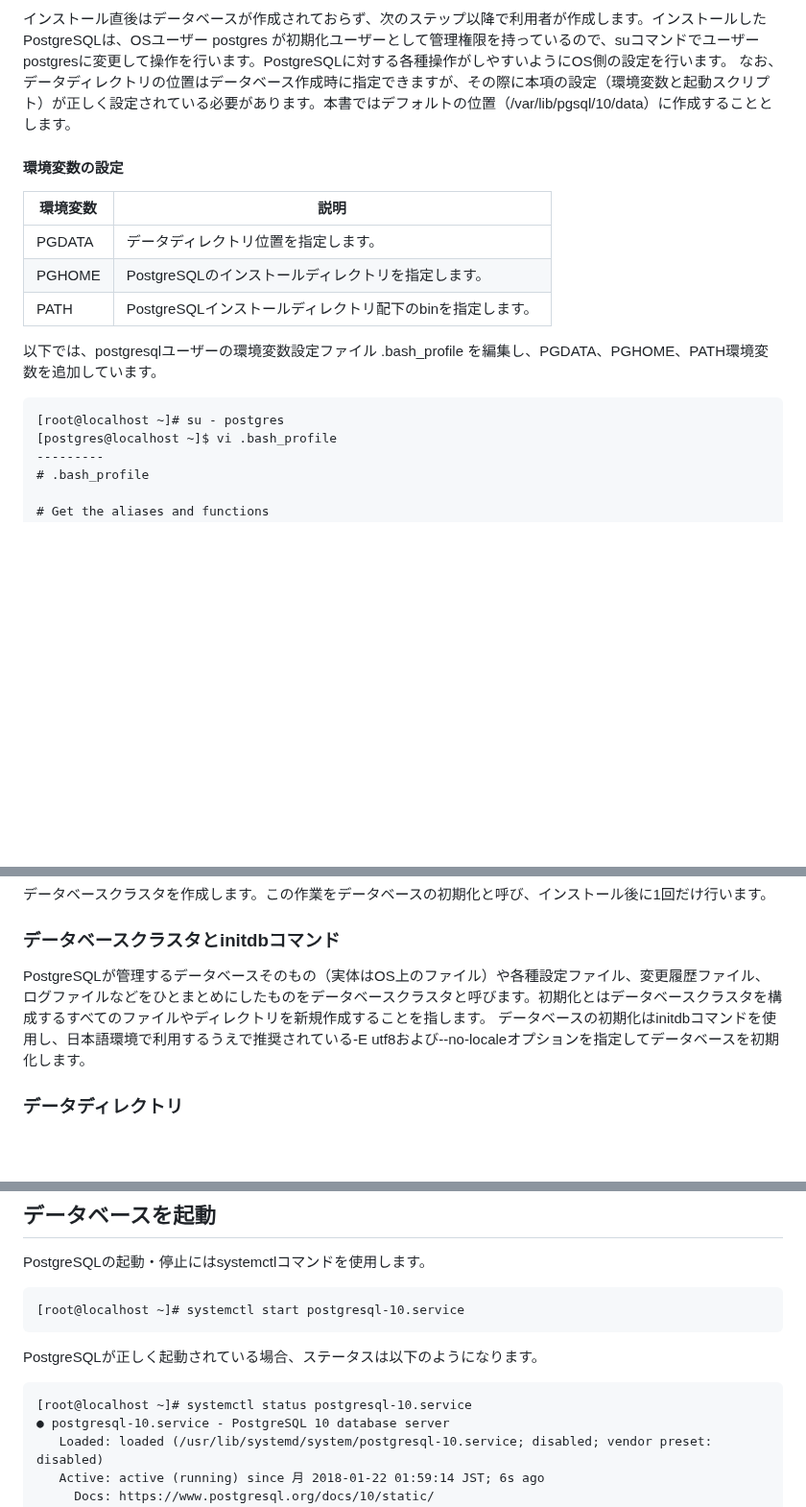
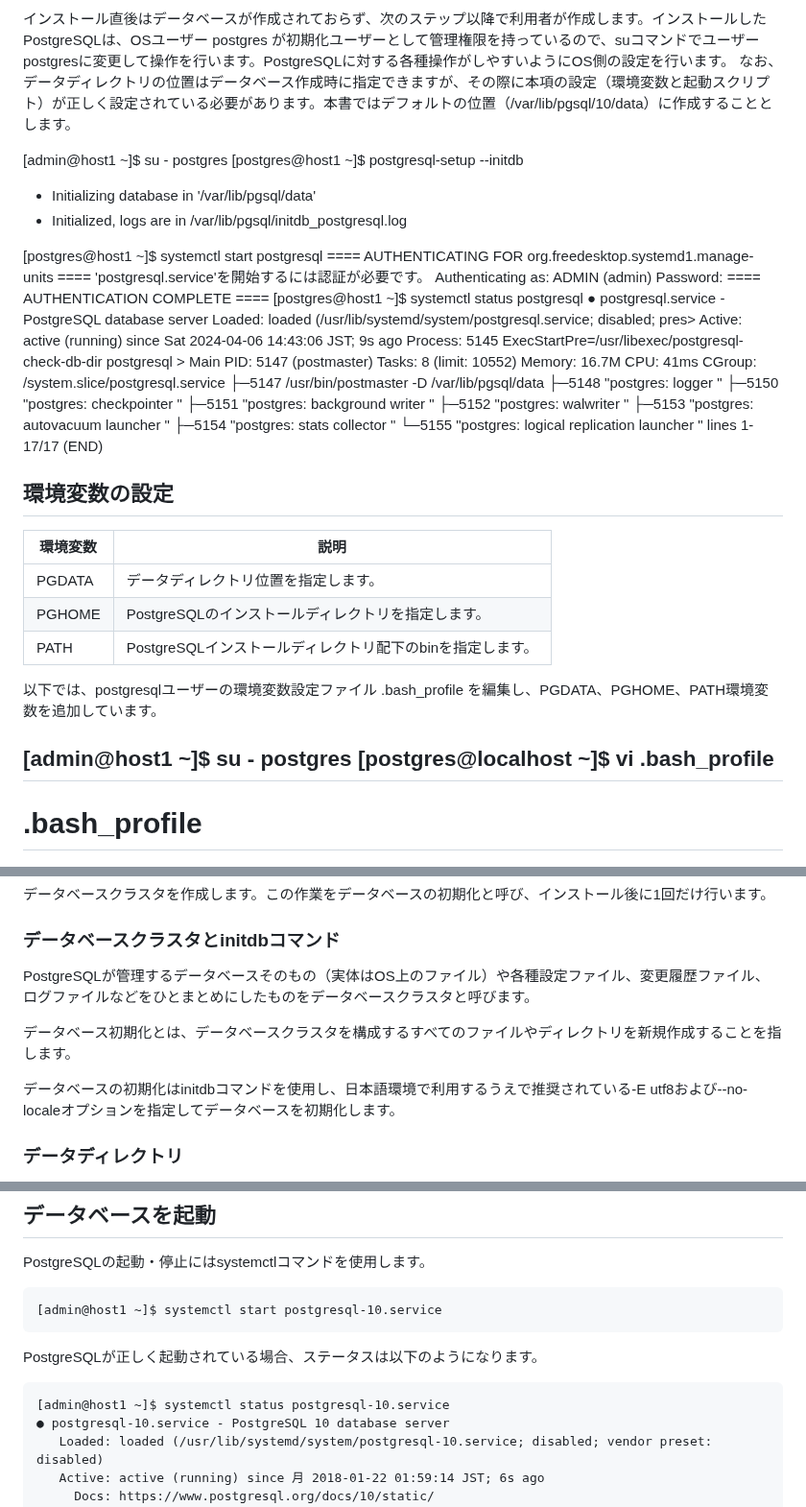
Before and after one commit to lpi-japan/ossdb-text, a Markdown page: Chapter1.md, 3 parts joined by grey strips. Shown at 96% size. Rendered like a GitHub page; blank space fills up the shorter version.

````diff
--- a/Chapter1.md
+++ b/Chapter1.md
@@ -175,7 +85,39 @@ dropuser    pg_basebackup      pg_dumpall      pg_restore      pg_upgrade      p
 インストール直後はデータベースが作成されておらず、次のステップ以降で利用者が作成します。インストールしたPostgreSQLは、OSユーザー postgres が初期化ユーザーとして管理権限を持っているので、suコマンドでユーザーpostgresに変更して操作を行います。PostgreSQLに対する各種操作がしやすいようにOS側の設定を行います。
 なお、データディレクトリの位置はデータベース作成時に指定できますが、その際に本項の設定（環境変数と起動スクリプト）が正しく設定されている必要があります。本書ではデフォルトの位置（/var/lib/pgsql/10/data）に作成することとします。
 
-#### 環境変数の設定
+[admin@host1 ~]$ su - postgres
+[postgres@host1 ~]$ postgresql-setup --initdb
+ * Initializing database in '/var/lib/pgsql/data'
+ * Initialized, logs are in /var/lib/pgsql/initdb_postgresql.log
+
+[postgres@host1 ~]$ systemctl start postgresql
+==== AUTHENTICATING FOR org.freedesktop.systemd1.manage-units ====
+'postgresql.service'を開始するには認証が必要です。
+Authenticating as: ADMIN (admin)
+Password:
+==== AUTHENTICATION COMPLETE ====
+[postgres@host1 ~]$ systemctl status postgresql
+● postgresql.service - PostgreSQL database server
+     Loaded: loaded (/usr/lib/systemd/system/postgresql.service; disabled; pres>
+     Active: active (running) since Sat 2024-04-06 14:43:06 JST; 9s ago
+    Process: 5145 ExecStartPre=/usr/libexec/postgresql-check-db-dir postgresql >
+   Main PID: 5147 (postmaster)
+      Tasks: 8 (limit: 10552)
+     Memory: 16.7M
+        CPU: 41ms
+     CGroup: /system.slice/postgresql.service
+             ├─5147 /usr/bin/postmaster -D /var/lib/pgsql/data
+             ├─5148 "postgres: logger "
+             ├─5150 "postgres: checkpointer "
+             ├─5151 "postgres: background writer "
+             ├─5152 "postgres: walwriter "
+             ├─5153 "postgres: autovacuum launcher "
+             ├─5154 "postgres: stats collector "
+             └─5155 "postgres: logical replication launcher "
+lines 1-17/17 (END)
+
+
+## 環境変数の設定
 
 環境変数 | 説明
 ---------- | ------------------------------------------------------
@@ -184,8 +126,8 @@ PGHOME | PostgreSQLのインストールディレクトリを指定します。
 PATH | PostgreSQLインストールディレクトリ配下のbinを指定します。
 
 以下では、postgresqlユーザーの環境変数設定ファイル .bash_profile を編集し、PGDATA、PGHOME、PATH環境変数を追加しています。
-```
-[root@localhost ~]# su - postgres
+
+[admin@host1 ~]$ su - postgres
 [postgres@localhost ~]$ vi .bash_profile
 ---------
 # .bash_profile
@@ -255,7 +155,10 @@ postgresql10-contrib | 拡張機能（本書の範囲では必須ではありま
 データベースクラスタを作成します。この作業をデータベースの初期化と呼び、インストール後に1回だけ行います。
 
 ### データベースクラスタとinitdbコマンド
-PostgreSQLが管理するデータベースそのもの（実体はOS上のファイル）や各種設定ファイル、変更履歴ファイル、ログファイルなどをひとまとめにしたものをデータベースクラスタと呼びます。初期化とはデータベースクラスタを構成するすべてのファイルやディレクトリを新規作成することを指します。
+PostgreSQLが管理するデータベースそのもの（実体はOS上のファイル）や各種設定ファイル、変更履歴ファイル、ログファイルなどをひとまとめにしたものをデータベースクラスタと呼びます。
+
+データベース初期化とは、データベースクラスタを構成するすべてのファイルやディレクトリを新規作成することを指します。
+
 データベースの初期化はinitdbコマンドを使用し、日本語環境で利用するうえで推奨されている-E utf8および--no-localeオプションを指定してデータベースを初期化します。
 
 ### データディレクトリ
@@ -305,12 +208,12 @@ global      pg_hba.conf   pg_multixact   pg_serial    pg_stat_tmp   pg_twophase
 ## データベースを起動
 PostgreSQLの起動・停止にはsystemctlコマンドを使用します。
 ```
-[root@localhost ~]# systemctl start postgresql-10.service
+[admin@host1 ~]$ systemctl start postgresql-10.service
 ```
 
 PostgreSQLが正しく起動されている場合、ステータスは以下のようになります。
 ```
-[root@localhost ~]# systemctl status postgresql-10.service
+[admin@host1 ~]$ systemctl status postgresql-10.service
 ● postgresql-10.service - PostgreSQL 10 database server
    Loaded: loaded (/usr/lib/systemd/system/postgresql-10.service; disabled; vendor preset: disabled)
    Active: active (running) since 月 2018-01-22 01:59:14 JST; 6s ago
````
Also changed, not shown: other parts of Chapter1.md (+121 -229 lines).
